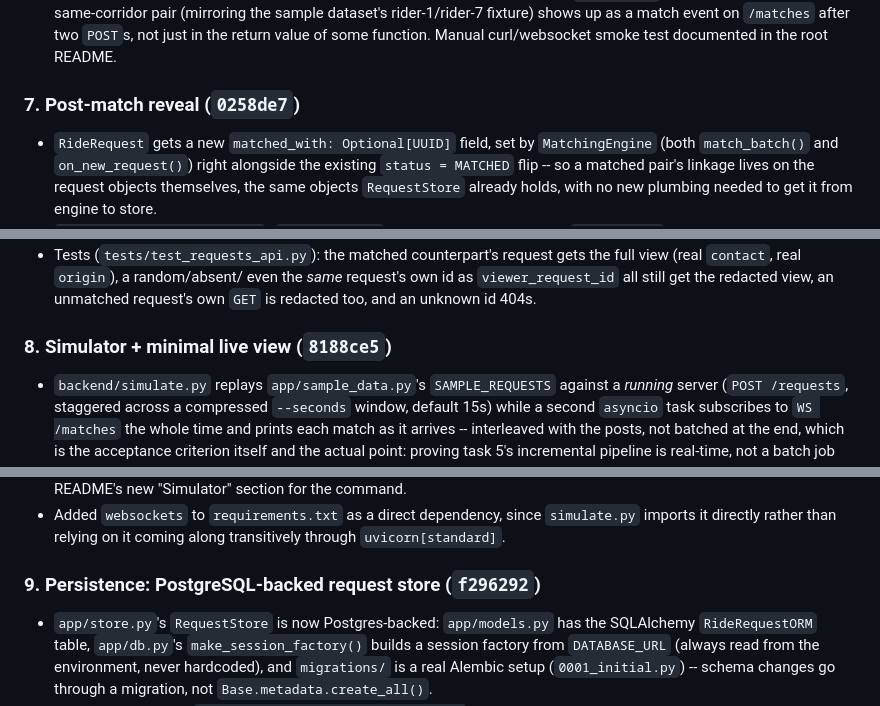
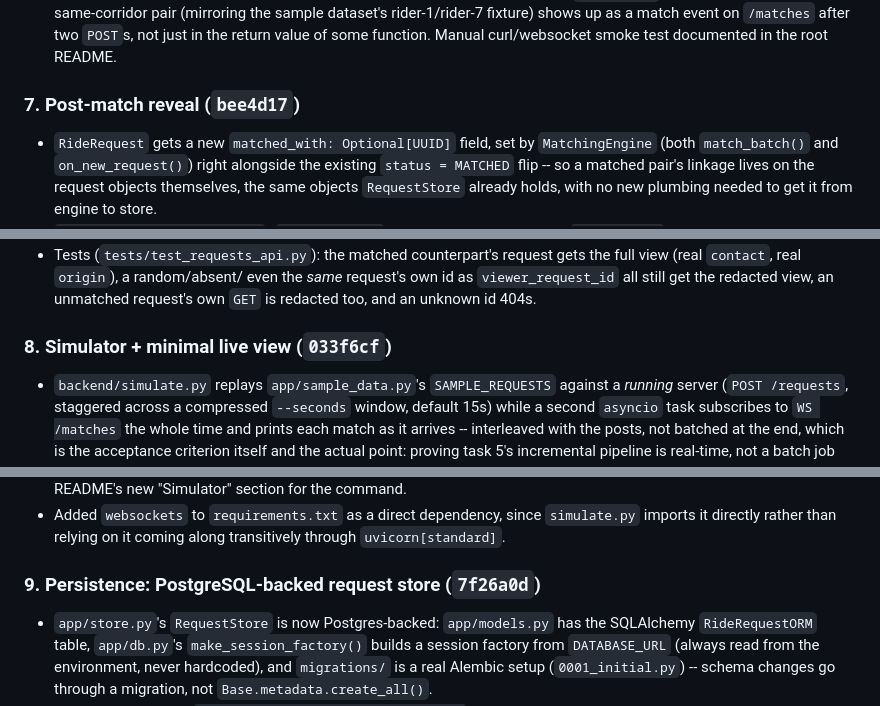
Before and after one commit to praneethnaidu1910-cmd/Fairfax_RideSharing, a Markdown page: TASKS.md, 3 parts joined by grey strips. Rendered like a GitHub page.

```diff
--- a/TASKS.md
+++ b/TASKS.md
@@ -343,7 +343,7 @@ that works" to "something a real person can actually open and use."
   just in the return value of some function. Manual curl/websocket smoke
   test documented in the root README.
 
-### 7. Post-match reveal (`0258de7`)
+### 7. Post-match reveal (`bee4d17`)
 - `RideRequest` gets a new `matched_with: Optional[UUID]` field, set by
   `MatchingEngine` (both `match_batch()` and `on_new_request()`) right
   alongside the existing `status = MATCHED` flip -- so a matched pair's
@@ -367,7 +367,7 @@ that works" to "something a real person can actually open and use."
   the redacted view, an unmatched request's own `GET` is redacted too, and
   an unknown id 404s.
 
-### 8. Simulator + minimal live view (`8188ce5`)
+### 8. Simulator + minimal live view (`033f6cf`)
 - `backend/simulate.py` replays `app/sample_data.py`'s `SAMPLE_REQUESTS`
   against a *running* server (`POST /requests`, staggered across a
   compressed `--seconds` window, default 15s) while a second `asyncio`
@@ -398,7 +398,7 @@ that works" to "something a real person can actually open and use."
   `simulate.py` imports it directly rather than relying on it coming along
   transitively through `uvicorn[standard]`.
 
-### 9. Persistence: PostgreSQL-backed request store (`f296292`)
+### 9. Persistence: PostgreSQL-backed request store (`7f26a0d`)
 - `app/store.py`'s `RequestStore` is now Postgres-backed: `app/models.py`
   has the SQLAlchemy `RideRequestORM` table, `app/db.py`'s
   `make_session_factory()` builds a session factory from `DATABASE_URL`
```
Also changed, not shown: other parts of TASKS.md (+10 -10 lines).
